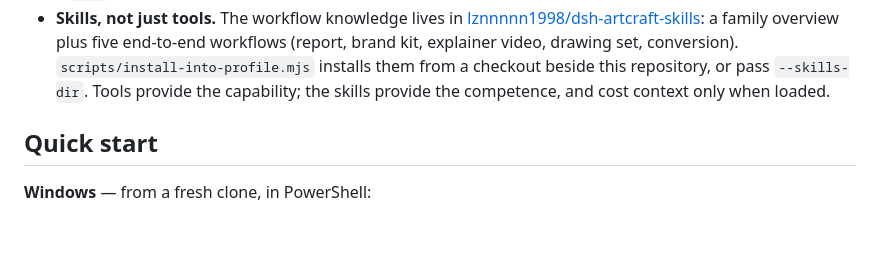
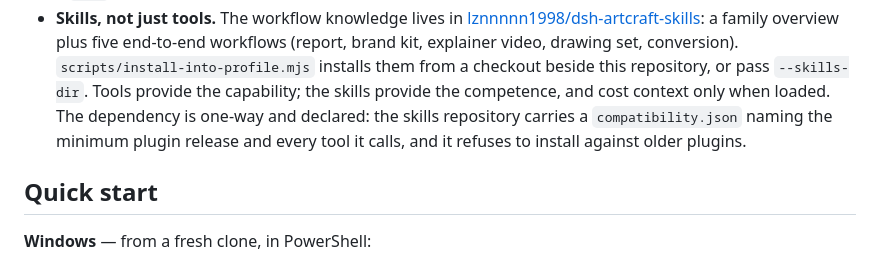
Before and after one commit to lznnnnn1998/dsh-artcraft, a Markdown page: README.md, the part around the change. Drawn GitHub-style; blank space fills up the shorter version.

Commit message:
docs: state that the skills repository depends on these plugins
One-way dependency, declared in the skills repository's compatibility.json: the
minimum plugin release and every tool a skill calls. The skills installer refuses
to run against older plugins, so a stale plugin fails at install time instead of
in the middle of a user's task.

```diff
--- a/README.md
+++ b/README.md
@@ -122,7 +122,9 @@ then shut down after five idle minutes or when the plugin unloads.
   overview plus five end-to-end workflows (report, brand kit, explainer video, drawing set,
   conversion). `scripts/install-into-profile.mjs` installs them from a checkout beside this
   repository, or pass `--skills-dir`. Tools provide the capability; the skills provide the
-  competence, and cost context only when loaded.
+  competence, and cost context only when loaded. The dependency is one-way and declared: the
+  skills repository carries a `compatibility.json` naming the minimum plugin release and every tool
+  it calls, and it refuses to install against older plugins.
 
 ## Quick start
 
```
Also changed, not shown: README.zh.md (+1 -1 lines).
